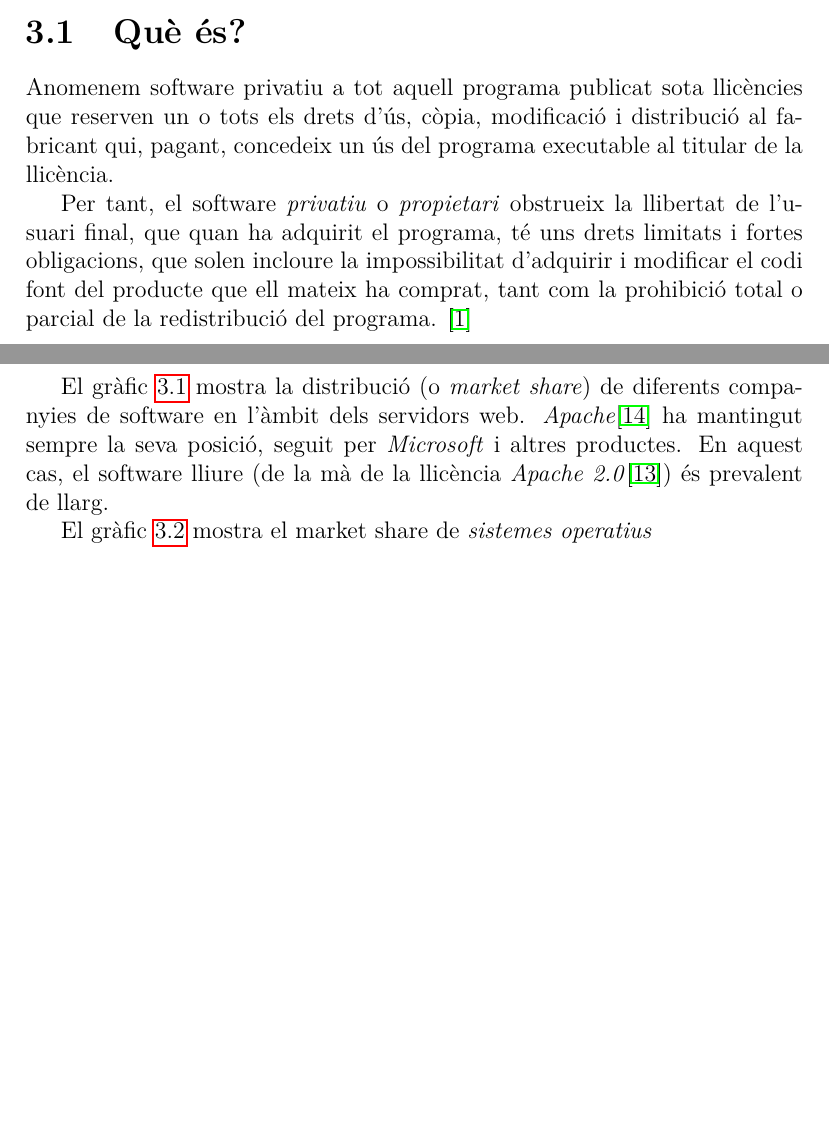
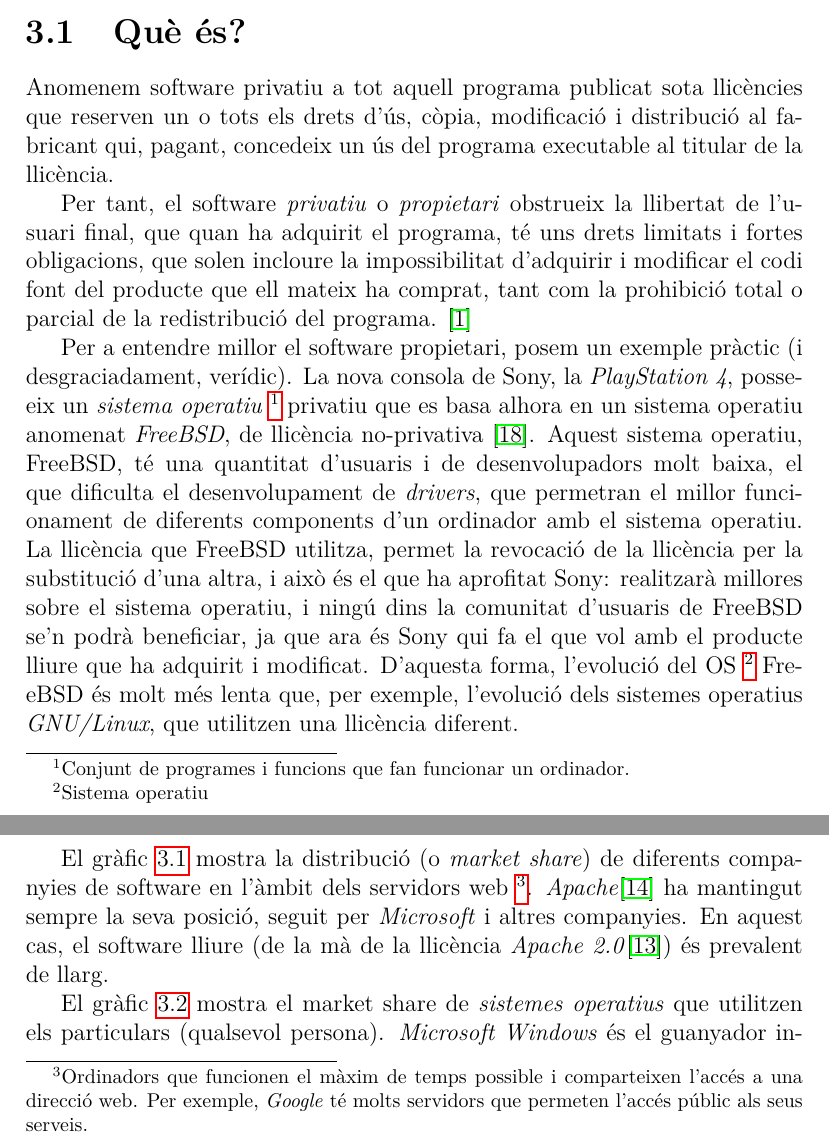
Before and after one commit to aszkid/FSIA, a LaTeX document (documents/main.tex, which reads documents/soft_privatiu.tex): two parts of pages 6 and 8 of 26 before the commit and two parts of pages 6 and 7 of 28 after it, joined at a grey line, cut so that both start at the same text, the shorter picture padded with empty space. Compiled offline with pdfLaTeX.

Commit message:
[CO] Arreglant software privatiu

```diff
--- a/documents/soft_privatiu.tex
+++ b/documents/soft_privatiu.tex
@@ -11,5 +11,17 @@ obligacions, que solen incloure la impossibilitat d'adquirir i modificar el codi
 	que ell mateix ha comprat, tant com la prohibició total o parcial de la redistribució del programa.
 	\cite{gnucategories}
 
+	Per a entendre millor el software propietari, posem un exemple pràctic (i desgraciadament, verídic).
+	La nova consola de Sony, la \emph{PlayStation 4}, posseeix un \emph{sistema operatiu} \footnote{Conjunt
+	de programes i funcions que fan funcionar un ordinador.} privatiu que es basa alhora en un sistema operatiu
+	anomenat \emph{FreeBSD}, de llicència no-privativa \cite{freebsdlicense}. Aquest sistema operatiu, FreeBSD, té una
+	quantitat d'usuaris i de desenvolupadors molt baixa, el que dificulta el desenvolupament de \emph{drivers}, que
+	permetran el millor funcionament de diferents components d'un ordinador amb el sistema operatiu. La llicència que FreeBSD utilitza, permet
+	la revocació de la llicència per la substitució d'una altra, i això és el que ha aprofitat Sony: realitzarà millores
+	sobre el sistema operatiu, i ningú dins la comunitat d'usuaris de FreeBSD se'n podrà beneficiar, ja que ara és Sony qui
+	fa el que vol amb el producte lliure que ha adquirit i modificat. D'aquesta forma, l'evolució del OS \footnote{Sistema operatiu}
+	FreeBSD és molt més lenta que, per exemple, l'evolució dels sistemes operatius \emph{GNU/Linux}, que utilitzen
+	una llicència diferent.
+
 \section{Qui el fa?}
 
@@ -17,5 +29,5 @@ El principal desenvolupador de software privatiu a nivell mundial és Microsoft,
 	ha moltes més empreses que també en creen i distribueixen, com \emph{Apple, Oracle, Adobe, VMware,
-SAP, Symantec...}\cite{privatiuempreses}
+	SAP, Symantec...} \cite{privatiuempreses}
 
 \section{Ús actual}
 
@@ -60,6 +90,13 @@ part de la major part d'usuaris fa que aquest fet sigui de poca importància.
+	\label{ossvshare}
+	\end{figure}
+
 	El gràfic \ref{websshare} mostra la distribució (o \emph{market share}) de diferents companyies de software
-en l'àmbit dels servidors web. \emph{Apache}\cite{apache} ha mantingut sempre la seva posició,
-seguit per \emph{Microsoft} i altres productes. En aquest cas, el software lliure (de la mà de la
+	en l'àmbit dels servidors web
+	\footnote{Ordinadors que funcionen el màxim de temps possible i comparteixen l'accés a una direcció web.
+	Per exemple, \emph{Google} té molts servidors que permeten l'accés públic als seus serveis.}.
+	\emph{Apache}\cite{apache} ha mantingut sempre la seva posició,
+	seguit per \emph{Microsoft} i altres companyies. En aquest cas, el software lliure (de la mà de la
 	llicència \emph{Apache 2.0}\cite{apachelicense}) és prevalent de llarg.
 
-El gràfic \ref{osshare} mostra el market share de \emph{sistemes operatius}
+	El gràfic \ref{osshare} mostra el market share de \emph{sistemes operatius} que utilitzen els particulars
+	(qualsevol persona). \emph{Microsoft Windows} és el guanyador indiscutible, amb \emph{MacOS} molt per darrere
```
Also changed, not shown: documents/biblios/soft_privatiu.bib (+12 -0 lines), documents/soft_privatiu.tex (35 more changed lines), 1 other file. Lines whose indentation alone changed are shown as unchanged.
